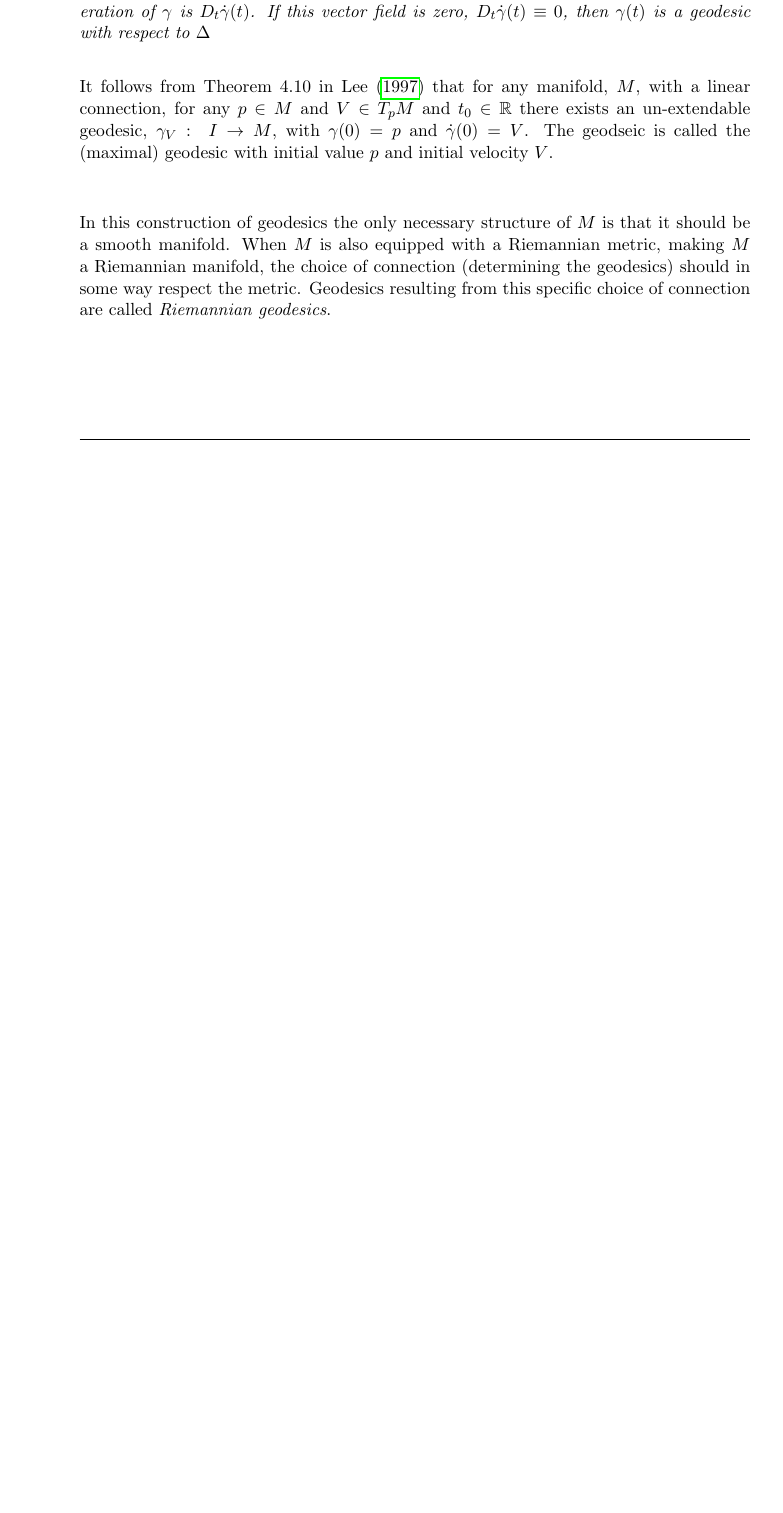
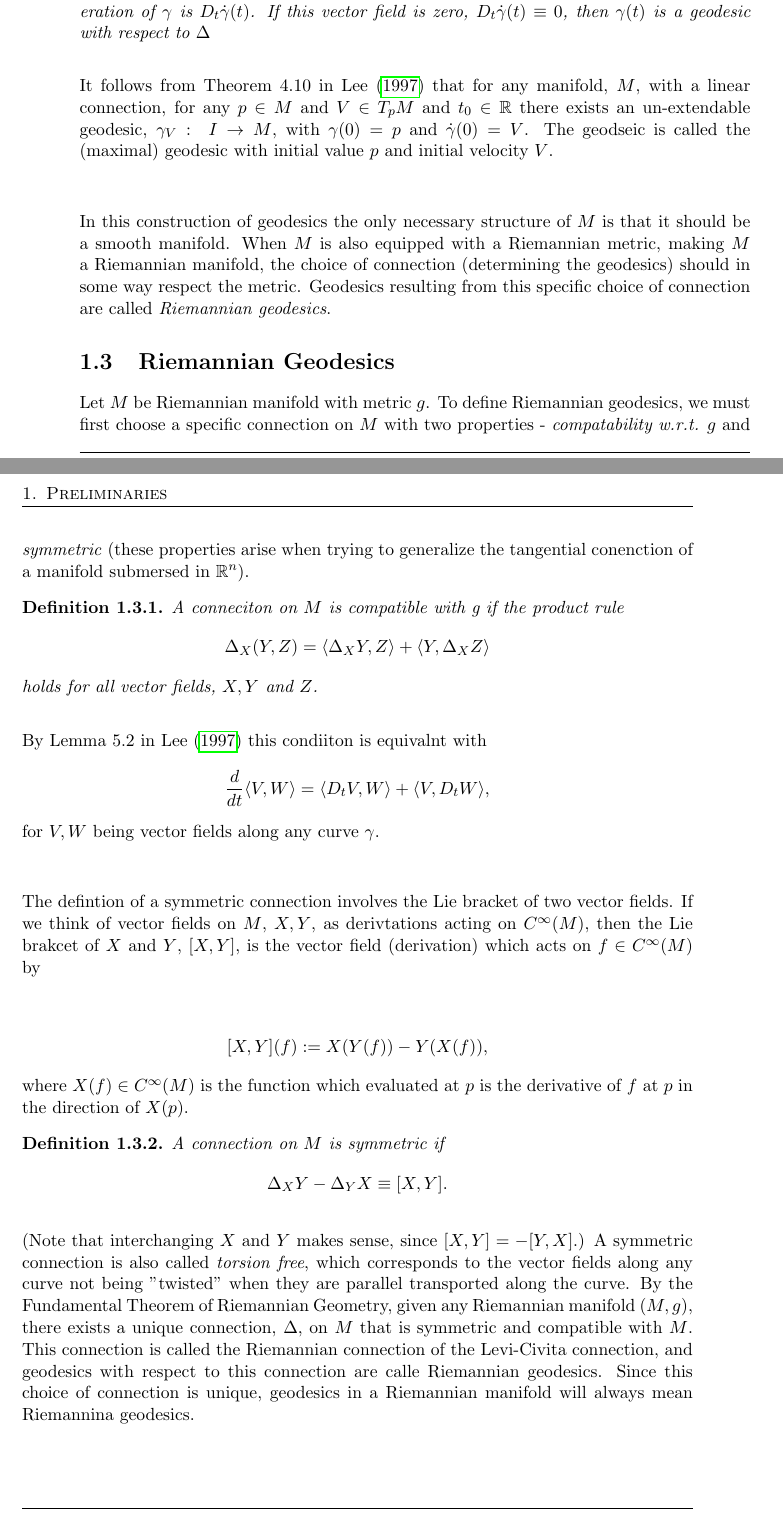
Before and after one commit to kdl457/Statistical-Analysis-on-Shapes, a LaTeX thesis (Latex/master.tex, which reads Latex/Preliminaries/Preliminaries.tex): part of page 10 of 11 before the commit and two parts of pages 10 and 11 of 13 after it, the two joined at a grey line, cut so that both start at the same text, the shorter picture padded with empty space. Compiled offline with pdfLaTeX.

Commit message:
Finished connections and defined Riemannian geodesics

```diff
--- a/Latex/Preliminaries/Preliminaries.tex
+++ b/Latex/Preliminaries/Preliminaries.tex
@@ -56,6 +56,41 @@ It follows from Theorem $4.10$ in \Citet{RiemannLee} that for any manifold, $M$,
 
 In this construction of geodesics the only necessary structure of $M$ is that it should be a smooth manifold. When $M$ is also equipped with a Riemannian metric, making $M$ a Riemannian manifold, the choice of connection (determining the geodesics) should in some way respect the metric. Geodesics resulting from this specific choice of connection are called \textit{Riemannian geodesics}.
 
+\section{Riemannian Geodesics}
+
+Let $M$ be Riemannian manifold with metric $g$. To define Riemannian geodesics, we must first choose a specific connection on $M$ with two properties - \textit{compatability w.r.t. $g$} and \textit{symmetric} (these properties arise when trying to generalize the tangential conenction of a manifold submersed in $\R^n$).
+
+\begin{definition}
+A conneciton on $M$ is \textit{compatible with g} if the product rule
+\begin{align*}
+\Delta_X (Y, Z) = \langle \Delta_X Y, Z \rangle + \langle Y, \Delta_X Z \rangle
+\end{align*}
+holds for all vector fields, $X, Y$ and $Z$.
+\end{definition}
+
+By Lemma $5.2$ in \Citet{RiemannLee} this condiiton is equivalnt with
+\begin{align*}
+\frac{d}{dt} \langle V, W \rangle = \langle D_t V, W \rangle + \langle V, D_t W \rangle,
+\end{align*}
+for $V, W$ being vector fields along any curve $\gamma$. \\[0.2 cm]
+
+The defintion of a symmetric connection involves the Lie bracket of two vector fields. If we think of vector fields on $M$, $X, Y$, as derivtations acting on $C^\infty (M)$, then the Lie brakcet of $X$ and $Y$, $[X , Y]$, is the vector field (derivation) which acts on $f \in C^\infty (M)$ by
+
+\begin{align*}
+[X , Y] (f) := X(Y(f)) - Y(X(f)),
+\end{align*}
+where $X(f) \in C^\infty (M)$ is the function which evaluated at $p$ is the derivative of $f$ at $p$ in the direction of $X(p)$.
+
+\begin{definition}
+A connection on $M$ is \textit{symmetric} if
+\begin{align*}
+\Delta_X Y - \Delta_Y X \equiv [X, Y].
+\end{align*}
+\end{definition}
+
+(Note that interchanging $X$ and $Y$ makes sense, since $[X, Y] = - [Y, X]$.) A symmetric connection is also called \textit{torsion free}, which corresponds to the vector fields along any curve not being "twisted" when they are parallel transported along the curve. By the Fundamental Theorem of Riemannian Geometry, given any Riemannian manifold $(M,g)$, there exists a unique connection, $\Delta$, on $M$ that is symmetric and compatible with $M$. This connection is called the Riemannian connection of the Levi-Civita connection, and geodesics with respect to this connection are calle Riemannian geodesics. Since this choice of connection is unique, geodesics in a Riemannian manifold will always mean Riemannina geodesics.
+
+
 
 
 
```
Also changed, not shown: Latex/bibtest.bib (+1 -1 lines), Latex/master.pdf, 6 other files.
